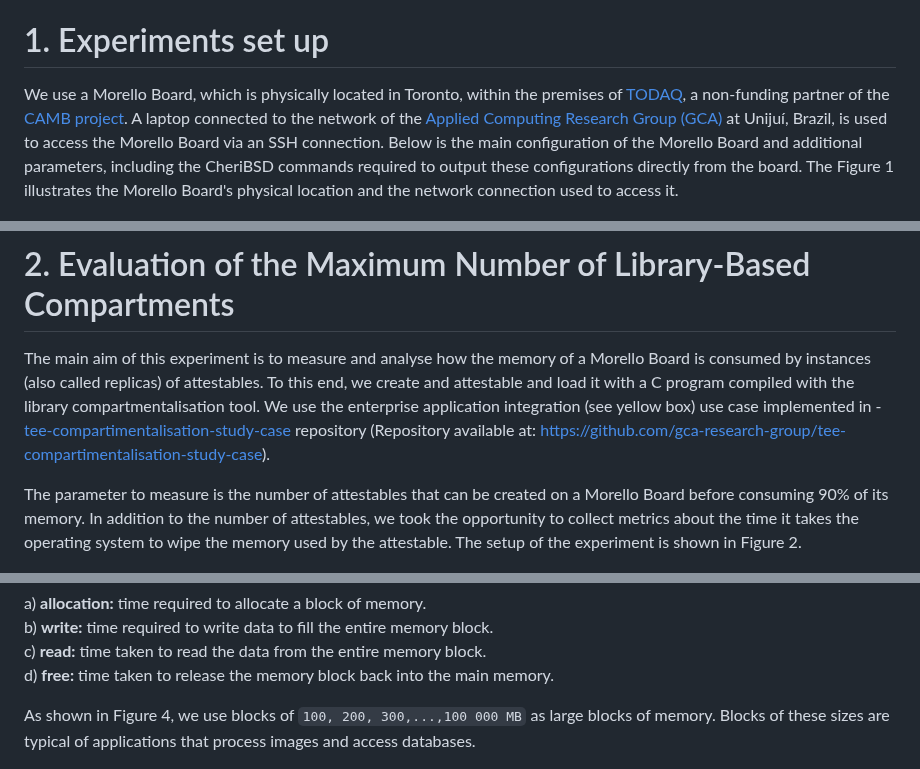
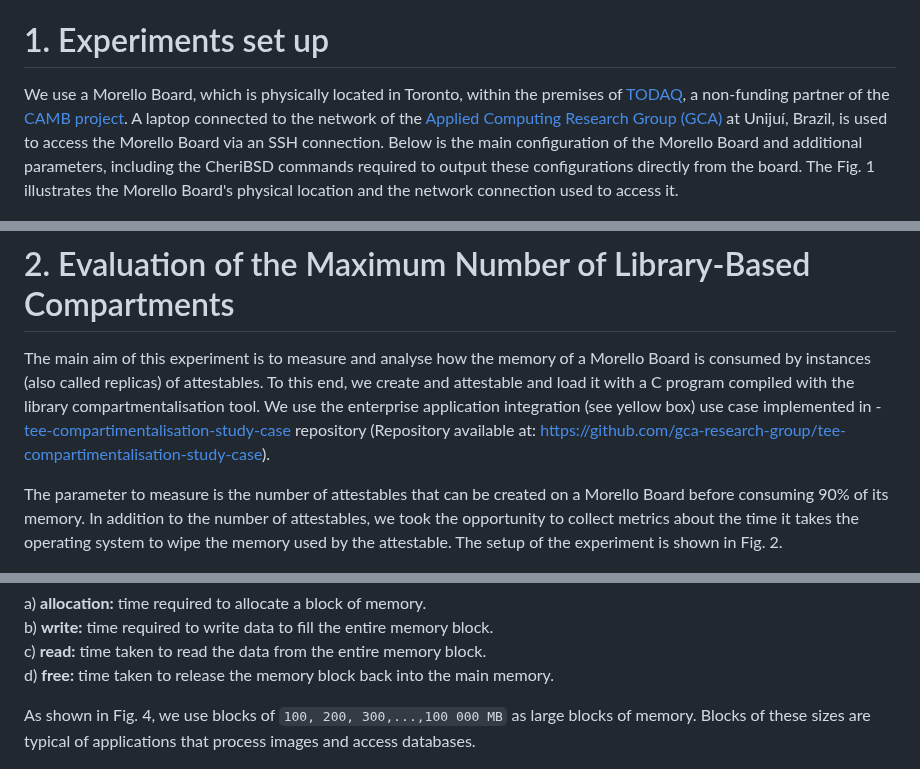
Before and after one commit to gca-research-group/tee-morello-performance-experiments, a Markdown page: README.md, 3 parts joined by grey strips. Drawn GitHub-style.

```diff
--- a/README.md
+++ b/README.md
@@ -5,7 +5,7 @@ This report evaluates compartments created using the library-based compartmental
 
 # 1. Experiments set up
 
-We use a Morello Board, which is physically located in Toronto, within the premises of [TODAQ](https://engineering.todaq.net/), a non-funding partner of the [CAMB project](https://www.cl.cam.ac.uk/research/srg/projects/camb/). A laptop connected to the network of the [Applied Computing Research Group (GCA)](http://gca.unijui.edu.br/) at Unijuí, Brazil, is used to access the Morello Board via an SSH connection. Below is the main configuration of the Morello Board and additional parameters, including the CheriBSD commands required to output these configurations directly from the board. The Figure 1 illustrates the Morello Board's physical location and the network connection used to access it.
+We use a Morello Board, which is physically located in Toronto, within the premises of [TODAQ](https://engineering.todaq.net/), a non-funding partner of the [CAMB project](https://www.cl.cam.ac.uk/research/srg/projects/camb/). A laptop connected to the network of the [Applied Computing Research Group (GCA)](http://gca.unijui.edu.br/) at Unijuí, Brazil, is used to access the Morello Board via an SSH connection. Below is the main configuration of the Morello Board and additional parameters, including the CheriBSD commands required to output these configurations directly from the board. The Fig. 1 illustrates the Morello Board's physical location and the network connection used to access it.
 
 <p align="center">
   <img src="figs/experimentsetup_morelloboard.png" alt="Morello Boards location" width="700"/>
@@ -90,7 +90,7 @@ We use the example shown above in subsequent sections to compile and execute the
 
 The main aim of this experiment is to measure and analyse how the memory of a Morello Board is consumed by instances (also called replicas) of attestables. To this end, we create and attestable and load it with a C program compiled with the library compartmentalisation tool. We use the enterprise application integration (see yellow box) use case implemented in - [tee-compartimentalisation-study-case](https://github.com/gca-research-group/tee-compartimentalisation-study-case) repository (Repository available at: [https://github.com/gca-research-group/tee-compartimentalisation-study-case](https://github.com/gca-research-group/tee-compartimentalisation-study-case)).
 
-The parameter to measure is the number of attestables that can be created on a Morello Board before consuming 90% of its memory. In addition to the number of attestables, we took the opportunity to collect metrics about the time it takes the operating system to wipe the memory used by the attestable. The setup of the experiment is shown in Figure 2.
+The parameter to measure is the number of attestables that can be created on a Morello Board before consuming 90% of its memory. In addition to the number of attestables, we took the opportunity to collect metrics about the time it takes the operating system to wipe the memory used by the attestable. The setup of the experiment is shown in Fig. 2.
 
 <p align="center">
   <img src="./figs/maxnumberofatts.png" alt="Max number of attestable that can be created before exhausting memory" width="55%"/>
@@ -190,7 +190,7 @@ b) **write:** time required to write data to fill the entire memory block.
 c) **read:** time taken to read the data from the entire memory block.
 d) **free:** time taken to release the memory block back into the main memory.
 
-As shown in Figure 4, we use blocks of `100, 200, 300,...,100 000 MB` as large blocks of memory. Blocks of these sizes are typical of applications that process images and access databases.
+As shown in Fig. 4, we use blocks of `100, 200, 300,...,100 000 MB` as large blocks of memory. Blocks of these sizes are typical of applications that process images and access databases.
 
 <p align="center">
   <img src="./figs/memory.png" alt="Performance of memory operations on memory blocks of different sizes" width="65%"/>
```
Also changed, not shown: other parts of README.md (+1 -1 lines).
